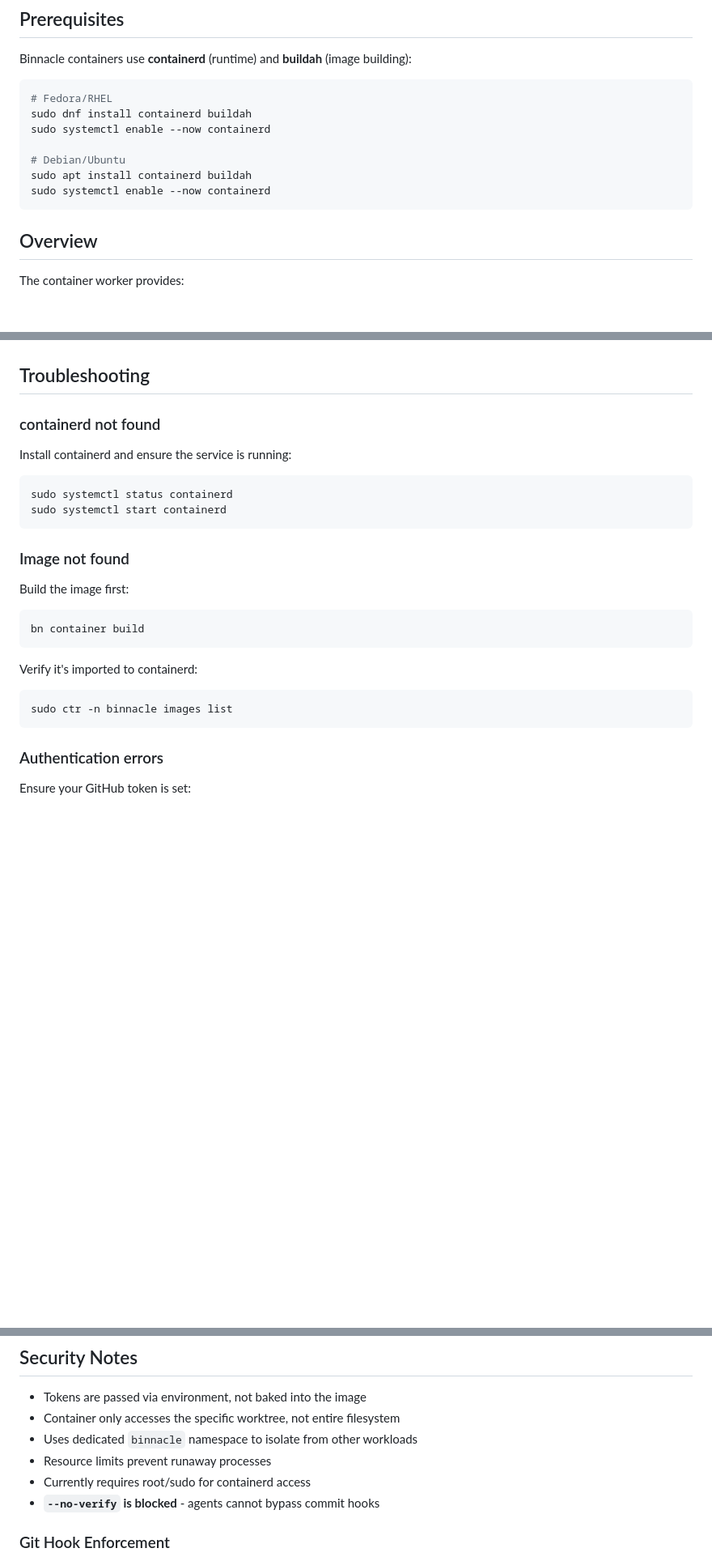
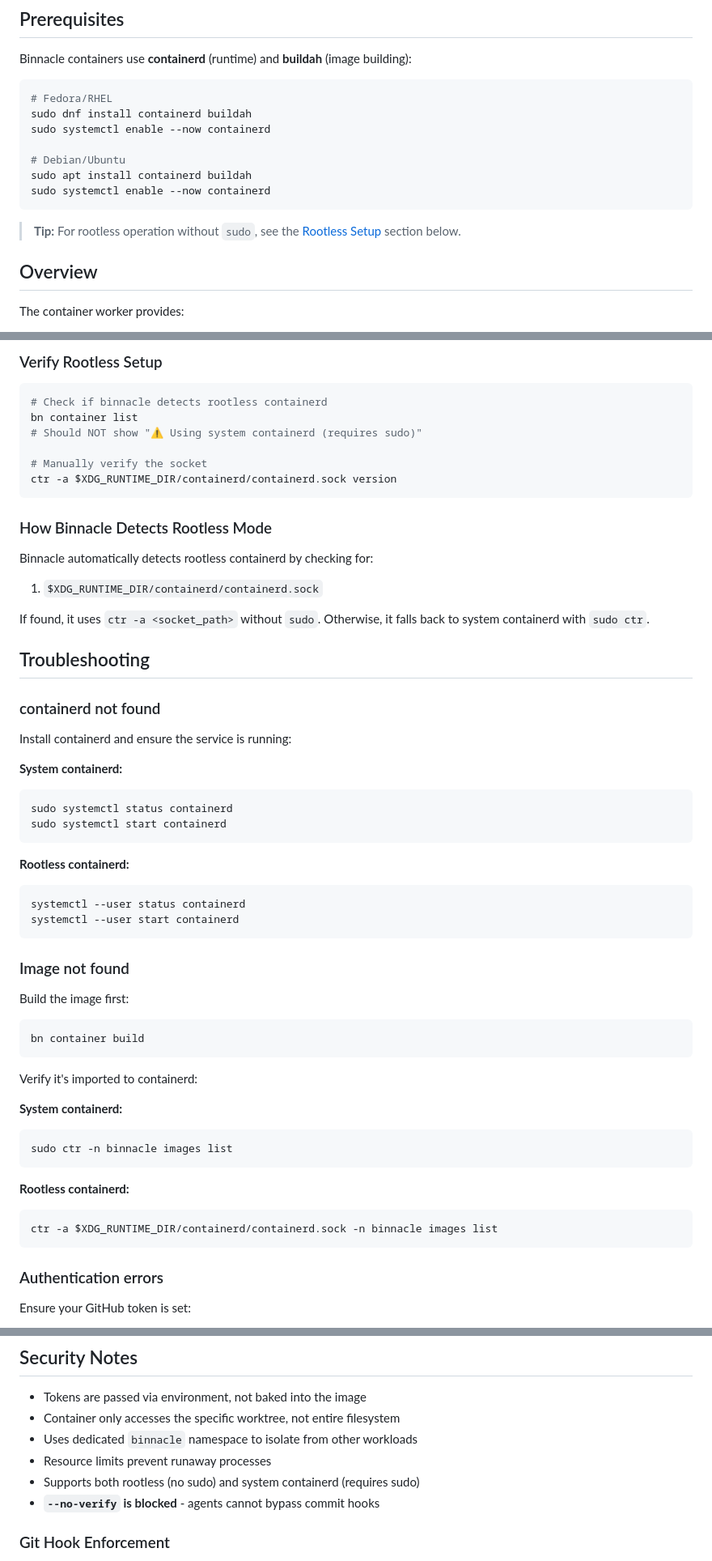
Before and after one commit to hbeberman/binnacle, a Markdown page: container/README.md, 3 parts joined by grey strips. Shown at 81% size. GitHub-like rendering; blank space fills up the shorter version.

````diff
--- a/container/README.md
+++ b/container/README.md
@@ -28,6 +28,8 @@ sudo systemctl enable --now containerd
 sudo apt install containerd buildah
 sudo systemctl enable --now containerd
 ```
+
+> **Tip:** For rootless operation without `sudo`, see the [Rootless Setup](#rootless-setup) section below.
 
 ## Overview
 
@@ -188,12 +268,37 @@ Environment variables are automatically passed to the container:
+### Verify Rootless Setup
+
+```bash
+# Check if binnacle detects rootless containerd
+bn container list
+# Should NOT show "⚠️ Using system containerd (requires sudo)"
+
+# Manually verify the socket
+ctr -a $XDG_RUNTIME_DIR/containerd/containerd.sock version
+```
+
+### How Binnacle Detects Rootless Mode
+
+Binnacle automatically detects rootless containerd by checking for:
+1. `$XDG_RUNTIME_DIR/containerd/containerd.sock`
+
+If found, it uses `ctr -a <socket_path>` without `sudo`. Otherwise, it falls back to system containerd with `sudo ctr`.
+
 ## Troubleshooting
 
 ### containerd not found
 
 Install containerd and ensure the service is running:
 
+**System containerd:**
 ```bash
 sudo systemctl status containerd
 sudo systemctl start containerd
+```
+
+**Rootless containerd:**
+```bash
+systemctl --user status containerd
+systemctl --user start containerd
 ```
 
 ### Image not found
@@ -206,8 +311,14 @@ bn container build
 
 Verify it's imported to containerd:
 
+**System containerd:**
 ```bash
 sudo ctr -n binnacle images list
+```
+
+**Rootless containerd:**
+```bash
+ctr -a $XDG_RUNTIME_DIR/containerd/containerd.sock -n binnacle images list
 ```
 
 ### Authentication errors
@@ -239,7 +350,7 @@ git merge --no-ff agent-feature
 - Container only accesses the specific worktree, not entire filesystem
 - Uses dedicated `binnacle` namespace to isolate from other workloads
 - Resource limits prevent runaway processes
-- Currently requires root/sudo for containerd access
+- Supports both rootless (no sudo) and system containerd (requires sudo)
 - **`--no-verify` is blocked** - agents cannot bypass commit hooks
 
 ### Git Hook Enforcement
````
Also changed, not shown: other parts of container/README.md (+78 -0 lines).
